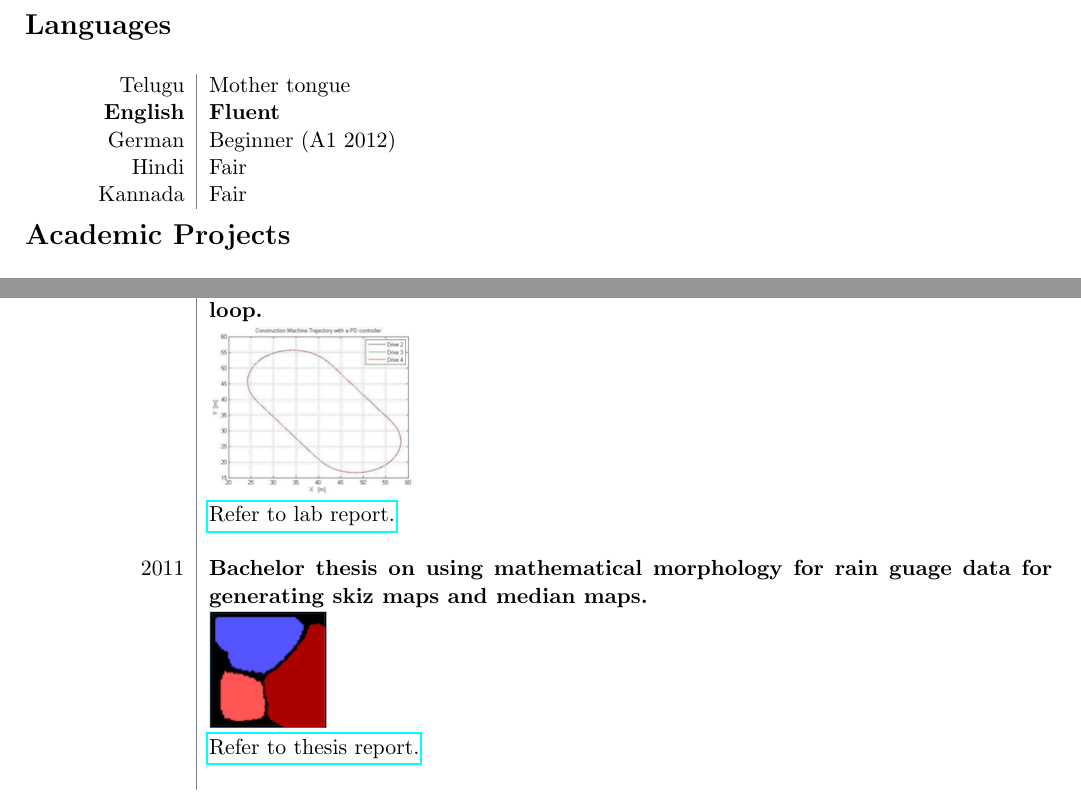
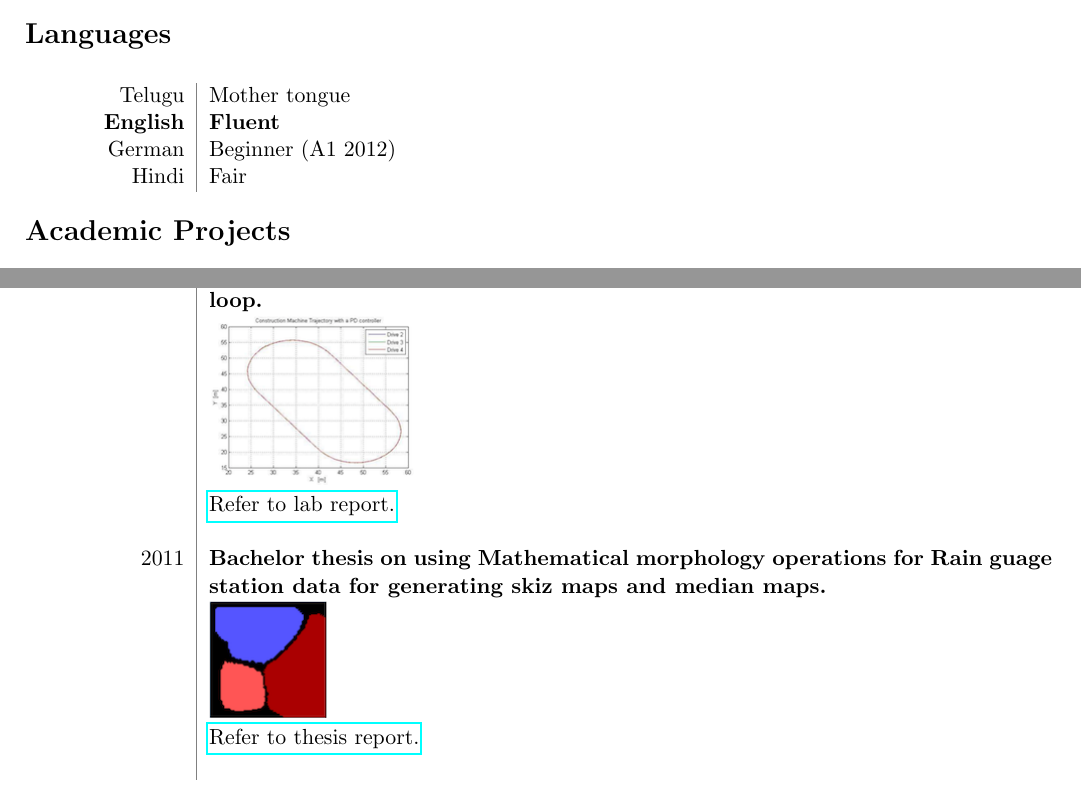
Before and after one commit to manoharuss/cv, a LaTeX CV (cv.tex): two parts of page 2 of 2, joined at a grey line, cut so that both start at the same text. The pictures show the PDF file cv.pdf that the author committed with the source.

Commit message:
Copy edit

```diff
--- a/cv.tex
+++ b/cv.tex
@@ -84,7 +84,6 @@ Telugu&Mother tongue\\
 {\bf English}&{\bf Fluent}\\
 German&Beginner (A1 2012)\\
 Hindi&Fair\\
-Kannada&Fair
 \end{tabular}
 
 \bibliographystyle{plain}
@@ -102,7 +101,7 @@ Kannada&Fair
 2014&{\bf Lab work to run a toy truck with a 3point controller around a predefined loop.}\\
 & \includegraphics{self-driving-truck} \\ & \href{https://drive.google.com/file/d/191vUAqJYYORkw6q4UsV-o8fYL9f8-akC/view?usp=sharing}{Refer to lab report.}\\
 \\
-2011&{\bf Bachelor thesis on using mathematical morphology for rain guage data for generating skiz maps and median maps.}\\
+2011&{\bf Bachelor thesis on using Mathematical morphology operations for Rain guage station data for generating skiz maps and median maps.}\\
 & \includegraphics{weighted-skiz-map} \\ & \href{https://drive.google.com/file/d/1WU2PqMS-NAFZKoEmgEfDS05OKl5S7GVo/view?usp=sharing}{Refer to thesis report.}\\
 \\
 \end{tabular}
```
Also changed, not shown: cv.pdf, cv.tex (2 more changed lines), 2 other files.
